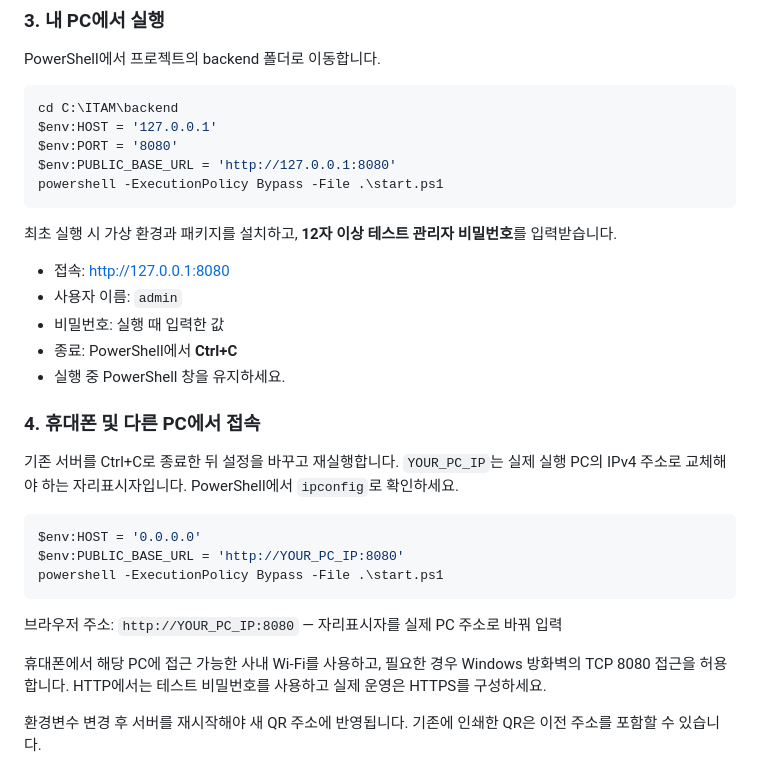
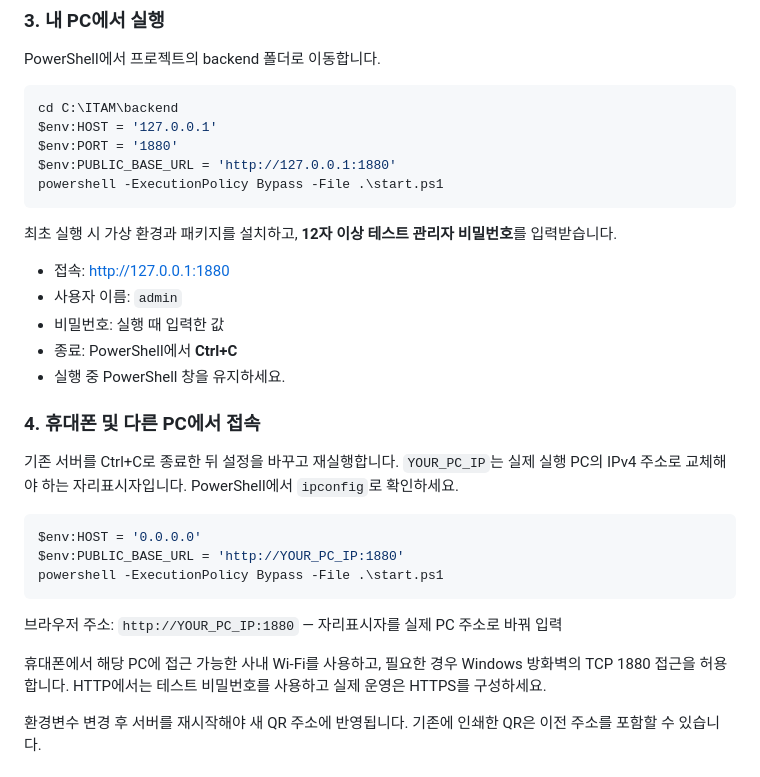
Before and after one commit to yukhoehaninsaeng/Bumjin_ITAM, a Markdown page: README.md, the part around the change. Rendered like a GitHub page.

Commit message:
Use port 1880 and visual donut dashboards

````diff
--- a/README.md
+++ b/README.md
@@ -72,14 +72,14 @@ PowerShell에서 프로젝트의 backend 폴더로 이동합니다.
 ```powershell
 cd C:\ITAM\backend
 $env:HOST = '127.0.0.1'
-$env:PORT = '8080'
-$env:PUBLIC_BASE_URL = 'http://127.0.0.1:8080'
+$env:PORT = '1880'
+$env:PUBLIC_BASE_URL = 'http://127.0.0.1:1880'
 powershell -ExecutionPolicy Bypass -File .\start.ps1
 ```
 
 최초 실행 시 가상 환경과 패키지를 설치하고, **12자 이상 테스트 관리자 비밀번호**를 입력받습니다.
 
-- 접속: http://127.0.0.1:8080
+- 접속: http://127.0.0.1:1880
 - 사용자 이름: `admin`
 - 비밀번호: 실행 때 입력한 값
 - 종료: PowerShell에서 **Ctrl+C**
@@ -91,13 +91,13 @@ powershell -ExecutionPolicy Bypass -File .\start.ps1
 
 ```powershell
 $env:HOST = '0.0.0.0'
-$env:PUBLIC_BASE_URL = 'http://YOUR_PC_IP:8080'
+$env:PUBLIC_BASE_URL = 'http://YOUR_PC_IP:1880'
 powershell -ExecutionPolicy Bypass -File .\start.ps1
 ```
 
-브라우저 주소: `http://YOUR_PC_IP:8080` — 자리표시자를 실제 PC 주소로 바꿔 입력
+브라우저 주소: `http://YOUR_PC_IP:1880` — 자리표시자를 실제 PC 주소로 바꿔 입력
 
-휴대폰에서 해당 PC에 접근 가능한 사내 Wi-Fi를 사용하고, 필요한 경우 Windows 방화벽의 TCP 8080 접근을 허용합니다. HTTP에서는 테스트 비밀번호를 사용하고 실제 운영은 HTTPS를 구성하세요.
+휴대폰에서 해당 PC에 접근 가능한 사내 Wi-Fi를 사용하고, 필요한 경우 Windows 방화벽의 TCP 1880 접근을 허용합니다. HTTP에서는 테스트 비밀번호를 사용하고 실제 운영은 HTTPS를 구성하세요.
 
 환경변수 변경 후 서버를 재시작해야 새 QR 주소에 반영됩니다. 기존에 인쇄한 QR은 이전 주소를 포함할 수 있습니다.
 
````
